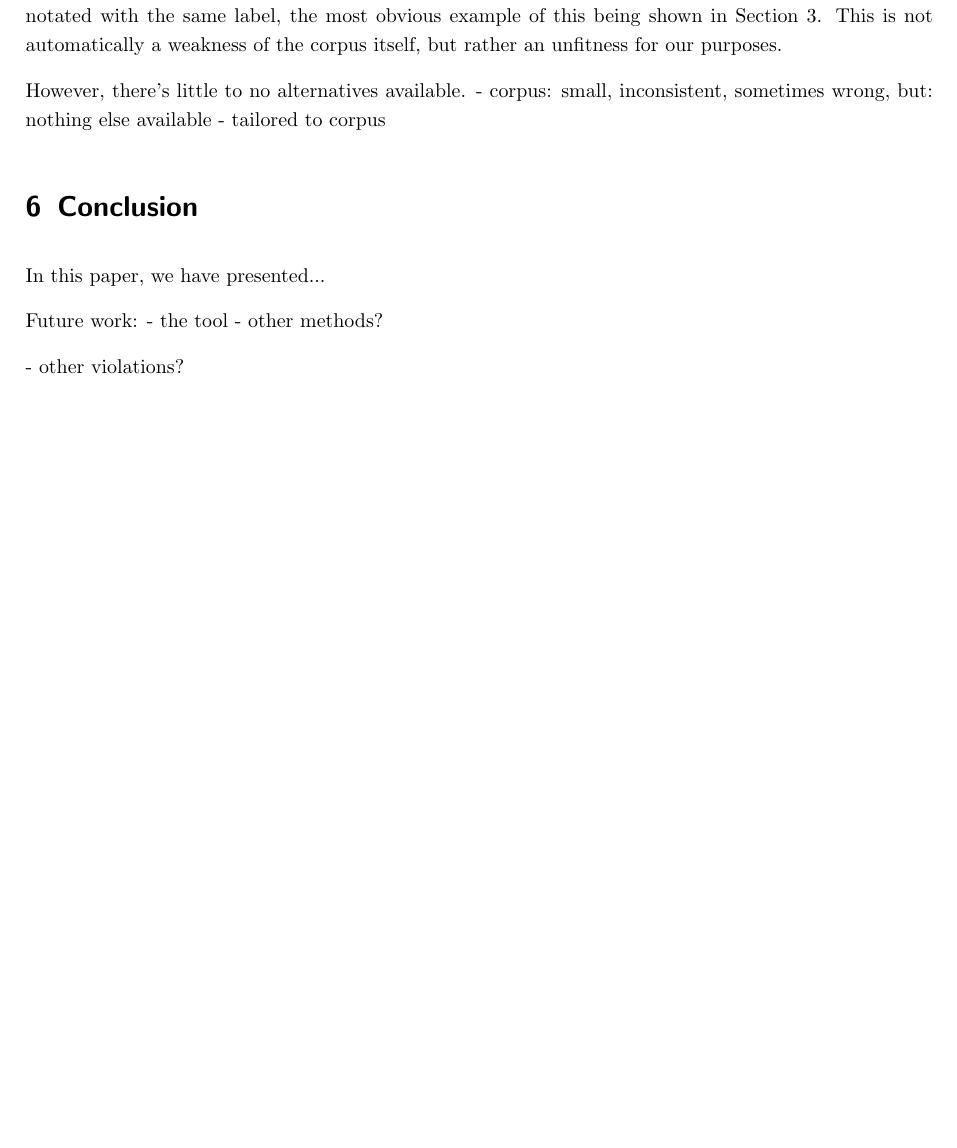
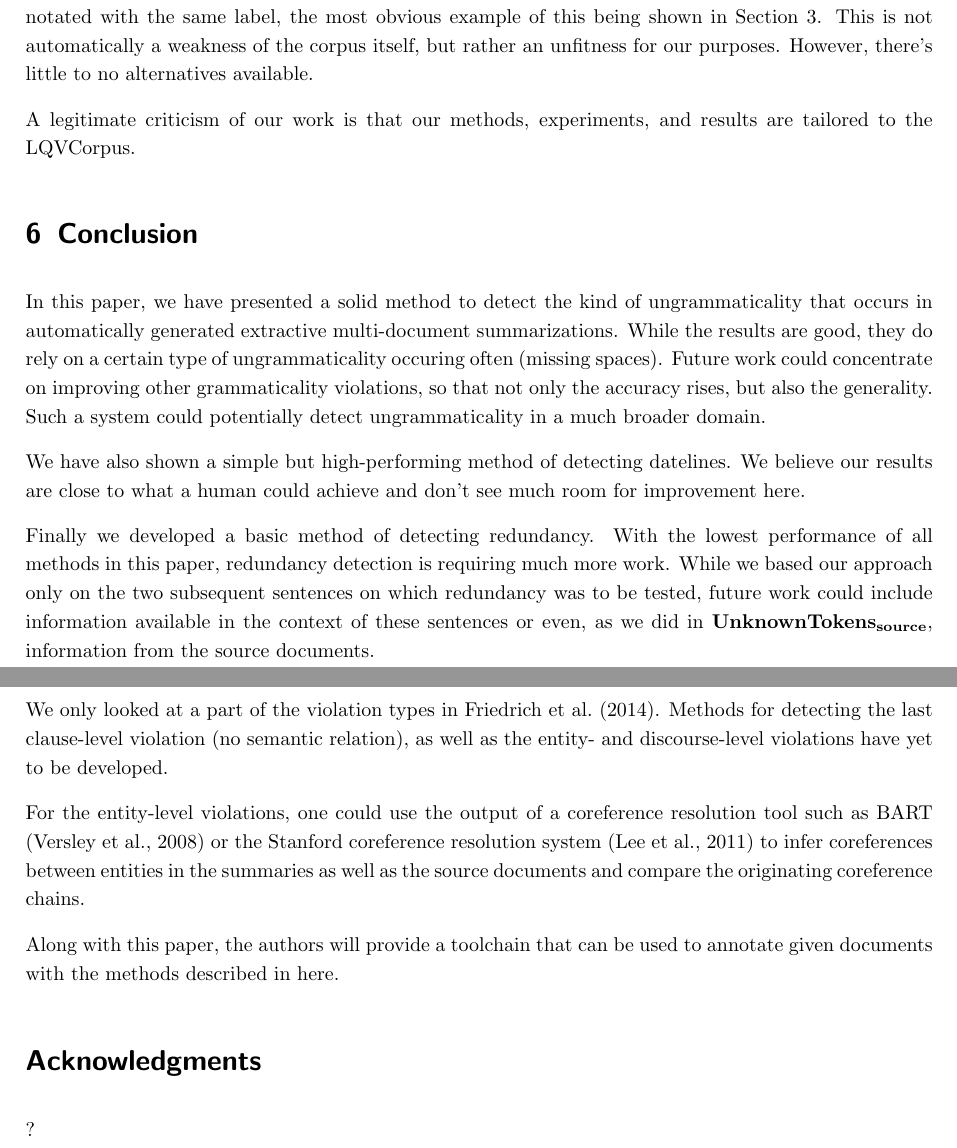
Before and after one commit to L3viathan/lqv-autodetect-thesis, a LaTeX paper (tex/ba.tex, which reads tex/referenzen.bib): part of page 14 of 16 before the commit and two parts of pages 14 and 15 of 17 after it, the two joined at a grey line, cut so that both start at the same text, the shorter picture padded with empty space. The pictures show the PDF file tex/ba.pdf that the author committed with the source.

Commit message:
some more conclusion

```diff
--- a/tex/ba.tex
+++ b/tex/ba.tex
@@ -554,10 +554,9 @@ Apart from its size, the corpus is also often annotated inconsistently or at lea
 
 Annotations aren't done consistently throughout the corpus, and often very different violations are annotated with the same label, the most obvious example of this being shown in Section~\ref{corpus_study}. This is not automatically a weakness of the corpus itself, but rather an unfitness for our purposes.
 %show example
+However, there's little to no alternatives available.
 
-However, there's little to no alternatives available.
-- corpus: small, inconsistent, sometimes wrong, but: nothing else available
-- tailored to corpus
+A legitimate criticism of our work is that our methods, experiments, and results are tailored to the LQVCorpus.
 
 %what could be done better?
 
@@ -567,13 +566,21 @@ However, there's little to no alternatives available.
 % What can my results be used for? What should be investigated later?
 % What could possibly be needed to work on the types not looked at here? (entity, semrel, …)
 
-In this paper, we have presented...
+In this paper, we have presented a solid method to detect the kind of ungrammaticality that occurs in automatically generated extractive multi-document summarizations. While the results are good, they do rely on a certain type of ungrammaticality occuring often (missing spaces). Future work could concentrate on improving other grammaticality violations, so that not only the accuracy rises, but also the generality. Such a system could potentially detect ungrammaticality in a much broader domain.
 
-Future work:
-- the tool
-- other methods?
+We have also shown a simple but high-performing method of detecting datelines. We believe our results are close to what a human could achieve and don't see much room for improvement here.
 
-- other violations?
+Finally we developed a basic method of detecting redundancy. With the lowest performance of all methods in this paper, redundancy detection is requiring much more work. While we based our approach only on the two subsequent sentences on which redundancy was to be tested, future work could include information available in the context of these sentences or even, as we did in \textbf{UnknownTokens\textsubscript{source}}, information from the source documents.
+
+We only looked at a part of the violation types in \cite{friedrichlqvsumm}. Methods for detecting the last clause-level violation (no semantic relation), as well as the entity- and discourse-level violations have yet to be developed.
+
+For the entity-level violations, one could use the output of a coreference resolution tool such as BART \citep{versley2008bart} or the Stanford coreference resolution system \citep{lee2011stanford} to infer coreferences between entities in the summaries as well as the source documents and compare the originating coreference chains.
+
+Along with this paper, the authors will provide a toolchain that can be used to annotate given documents with the methods described in here.
+
+\section*{Acknowledgments}
+
+?
 
 \newpage
 \bibliographystyle{apalike}
--- a/tex/referenzen.bib
+++ b/tex/referenzen.bib
@@ -199,0 +215,3 @@
+  year={2011},
+  organization={Association for Computational Linguistics}
+}
```
Also changed, not shown: tex/ba.bbl, tex/ba.pdf, tex/referenzen.bib (15 more changed lines), 5 other files.
